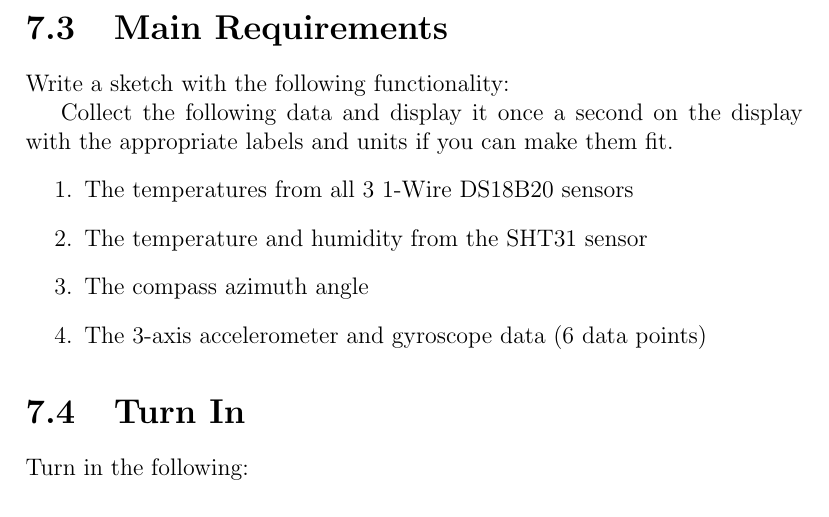
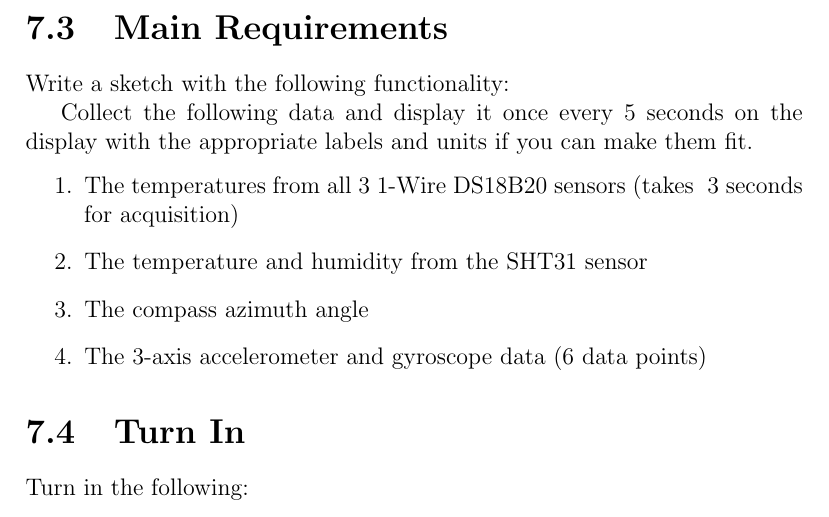
Before and after one commit to semcneil/Fundamentals-of-Microcontrollers-Laboratories, a LaTeX book (latex/manual.tex, which reads latex/moreSensors/moreSensors.tex): part of page 33 of 33, cut so that both start at the same text. Compiled offline with pdfLaTeX.

Commit message:
Updated More Sensors lab

```diff
--- a/latex/moreSensors/moreSensors.tex
+++ b/latex/moreSensors/moreSensors.tex
@@ -53,15 +53,14 @@ to use a combination of the SimpleAccelerometer and SimpleGyroscope examples.
 \section{Main Requirements}
 Write a sketch with the following functionality:
 
-Collect the following data and display it once a second on the display with the
+Collect the following data and display it once every 5 seconds on the display with the
 appropriate labels and units if you can make them fit.
 \begin{enumerate}
-	\item The temperatures from all 3 1-Wire DS18B20 sensors
+	\item The temperatures from all 3 1-Wire DS18B20 sensors (takes ~3 seconds for acquisition)
 	\item The temperature and humidity from the SHT31 sensor
 	\item The compass azimuth angle
 	\item The 3-axis accelerometer and gyroscope data (6 data points)
 \end{enumerate}
-
 
 \section{Turn In}
 Turn in the following:
```
